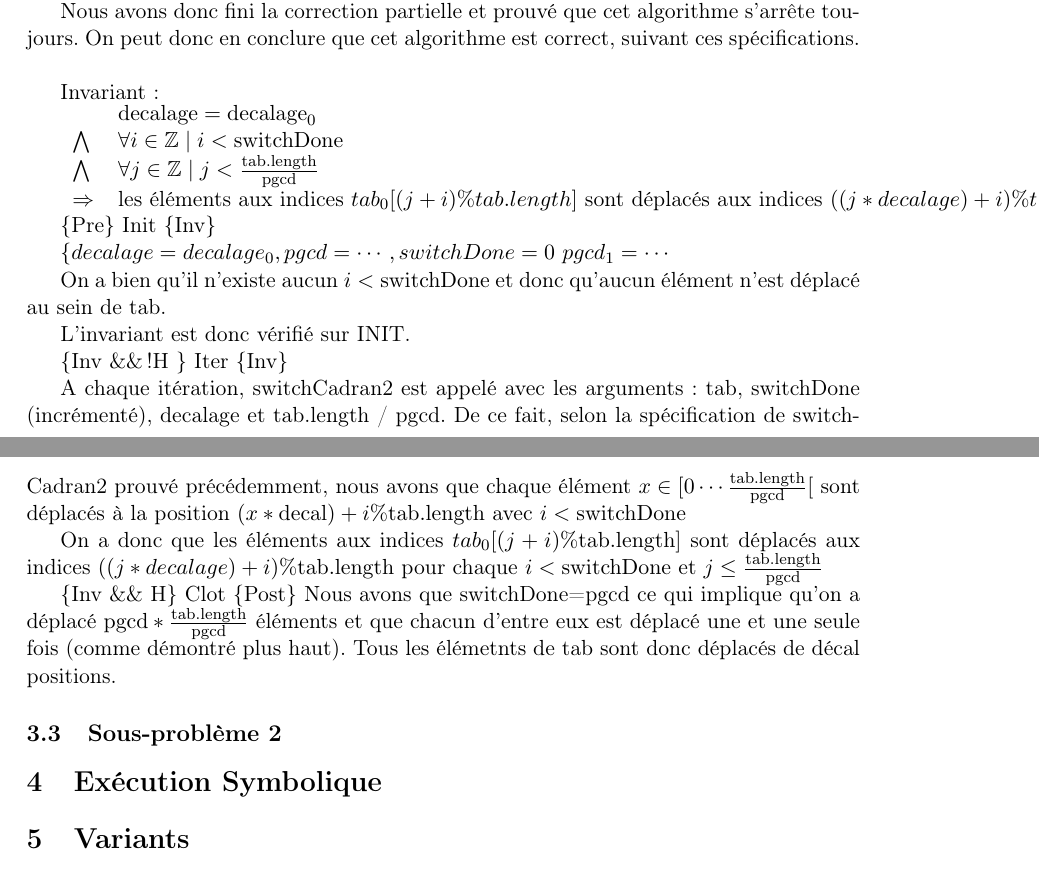
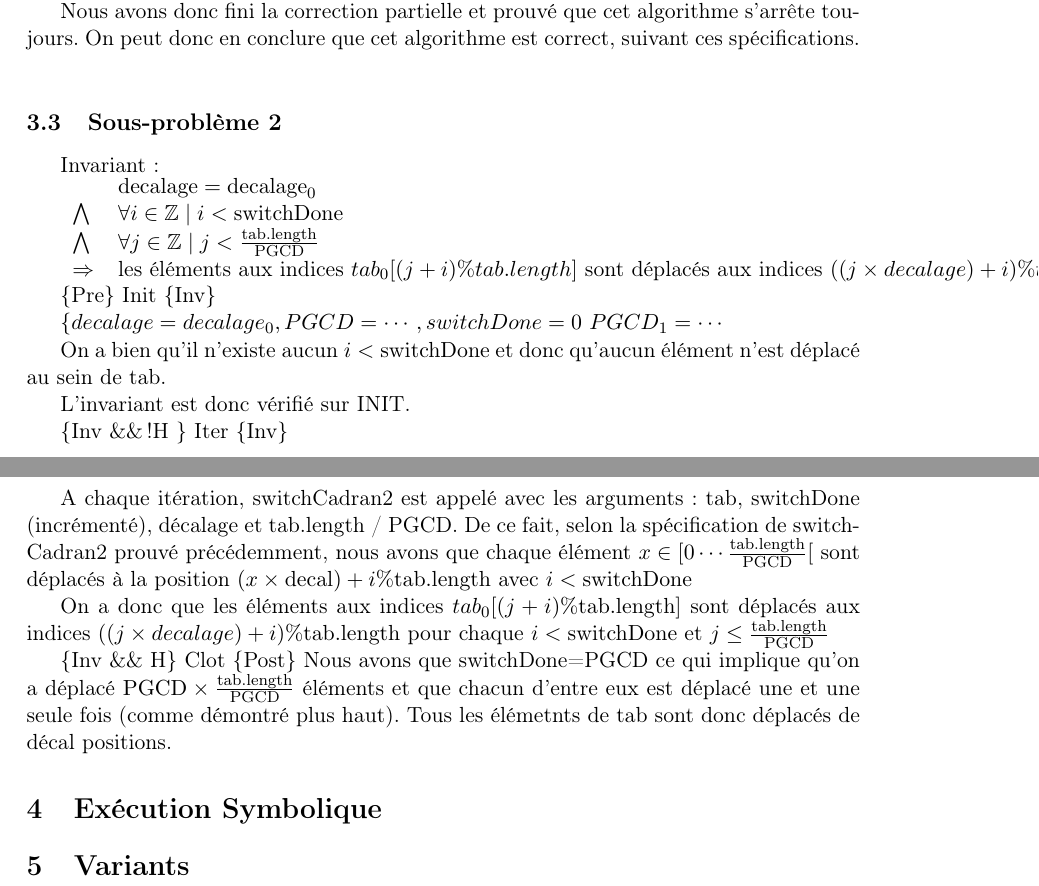
Before and after one commit to fthuin/MCP, a LaTeX document (Rapport/rapport.tex, which reads Rapport/Solaiman.tex): two parts of pages 6 and 7 of 7, joined at a grey line, cut so that both start at the same text. Compiled offline with pdfLaTeX.

Commit message:
solaiman

```diff
--- a/Rapport/Solaiman.tex
+++ b/Rapport/Solaiman.tex
@@ -1,17 +1,19 @@
+\subsection{Sous-problème 2}
+
 Invariant :
 
 \begin{tabular}{ll}
 
 & $\mathrm{decalage}=\mathrm{decalage}_{0}$ \\
 $\bigwedge$ & $\forall i \in \mathbb{Z} \mid i < \mathrm{switchDone} $ \\
-$\bigwedge$ & $\forall j \in \mathbb{Z} \mid j < \frac{\mathrm{tab.length}}{\mathrm{pgcd}}$ \\
-$\Rightarrow$ & les éléments aux indices $tab_{0}[(j+i) \% tab.length]$ sont déplacés aux indices $((j*decalage)+i) \% tab.length$
+$\bigwedge$ & $\forall j \in \mathbb{Z} \mid j < \frac{\mathrm{tab.length}}{\mathrm{PGCD}}$ \\
+$\Rightarrow$ & les éléments aux indices $tab_{0}[(j+i) \% tab.length]$ sont déplacés aux indices $((j\times decalage)+i) \% tab.length$
 \end{tabular}
 
 \{Pre\} Init \{Inv\}
 
-$\{decalage=decalage_{0}, pgcd =\cdots, switchDone=0$
-$pgcd_{1} = \cdots$
+$\{decalage=decalage_{0}, PGCD =\cdots, switchDone=0$
+$PGCD_{1} = \cdots$
 
 On a bien qu'il n'existe aucun $i < \mathrm{switchDone}$ et donc
 qu'aucun élément n'est déplacé au sein de tab.
@@ -21,19 +23,19 @@ L'invariant est donc vérifié sur INIT.
 \{Inv \&\& !H \} Iter \{Inv\}
 
 A chaque itération, switchCadran2 est appelé avec les arguments : tab,
-switchDone (incrémenté), decalage et tab.length / pgcd. De ce fait,
+switchDone (incrémenté), décalage et tab.length / PGCD. De ce fait,
 selon la spécification de switchCadran2 prouvé précédemment, nous avons
 que chaque élément $x \in [0\cdots
-    \frac{\mathrm{tab.length}}{\mathrm{pgcd}}[$ sont déplacés à la
-        position $(x*\mathrm{decal})+i \% \mathrm{tab.length}$ avec $i < \mathrm{switchDone}$
+    \frac{\mathrm{tab.length}}{\mathrm{PGCD}}[$ sont déplacés à la
+        position $(x\times \mathrm{decal})+i \% \mathrm{tab.length}$ avec $i < \mathrm{switchDone}$
 
 On a donc que les éléments aux indices
 $tab_{0}[(j+i)\%\mathrm{tab.length}]$ sont déplacés aux indices
-$((j*decalage) + i) \% \mathrm{tab.length}$ pour chaque $i <
+$((j\times decalage) + i) \% \mathrm{tab.length}$ pour chaque $i <
 \mathrm{switchDone}$
-et $j \leq \frac{\mathrm{tab.length}}{\mathrm{pgcd}}$
+et $j \leq \frac{\mathrm{tab.length}}{\mathrm{PGCD}}$
 
-\{Inv \&\& H\} Clot \{Post\} Nous avons que switchDone=pgcd ce qui implique qu'on a déplacé
-$\mathrm{pgcd}*\frac{\mathrm{tab.length}}{\mathrm{pgcd}}$ éléments et
+\{Inv \&\& H\} Clot \{Post\} Nous avons que switchDone=PGCD ce qui implique qu'on a déplacé
+$\mathrm{PGCD}\times \frac{\mathrm{tab.length}}{\mathrm{PGCD}}$ éléments et
 que chacun d'entre eux est déplacé une et une seule fois (comme démontré
 plus haut). Tous les élémetnts de tab sont donc déplacés de décal positions.
--- a/Rapport/rapport.tex
+++ b/Rapport/rapport.tex
@@ -31,7 +31,6 @@ Problème du cadran}
 
 \input{Solaiman}
 
-\subsection{Sous-problème 2}
 
 \section{Exécution Symbolique}
 
```
